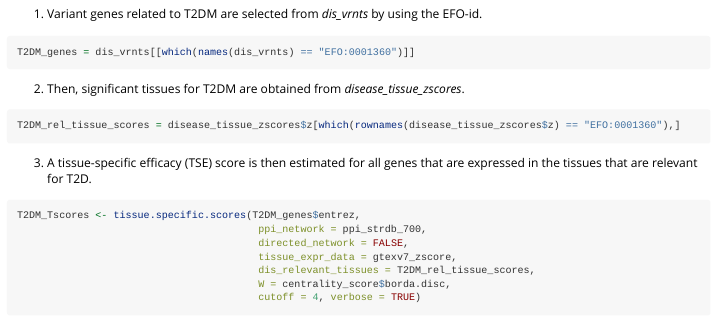
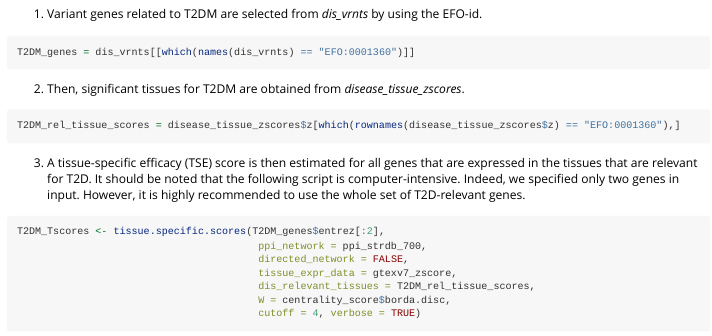
Before and after one commit to UEFBiomedicalInformaticsLab/ThETA, an R Markdown document (vignettes/Introduction.Rmd): the page in a window 1100 px wide, from 1360 px down. Rendered offline with R 4.5, knitr and Pandoc, with nearby package versions; some code elsewhere in the file could not run offline; long lines of code are wrapped.

Commit message:
Example of tissue specific scores with 2 dis-genes

````diff
--- a/vignettes/Introduction.Rmd
+++ b/vignettes/Introduction.Rmd
@@ -118,10 +118,10 @@
 T2DM_rel_tissue_scores = disease_tissue_zscores$z[which(rownames(disease_tissue_zscores$z) == "EFO:0001360"),]
 ```
 
-3. A tissue-specific efficacy (TSE) score is then estimated for all genes that are expressed in the tissues that are relevant for T2D.
+3. A tissue-specific efficacy (TSE) score is then estimated for all genes that are expressed in the tissues that are relevant for T2D. It should be noted that the following script is computer-intensive. Indeed, we specified only two genes in input. However, it is highly recommended to use the whole set of T2D-relevant genes.
 
 ```{r, t2d_sco, cache.lazy = TRUE, echo = TRUE, results = 'hide'}
-T2DM_Tscores <- tissue.specific.scores(T2DM_genes$entrez,
+T2DM_Tscores <- tissue.specific.scores(T2DM_genes$entrez[:2],
                                         ppi_network = ppi_strdb_700,
                                         directed_network = FALSE,
                                         tissue_expr_data = gtexv7_zscore,
````
